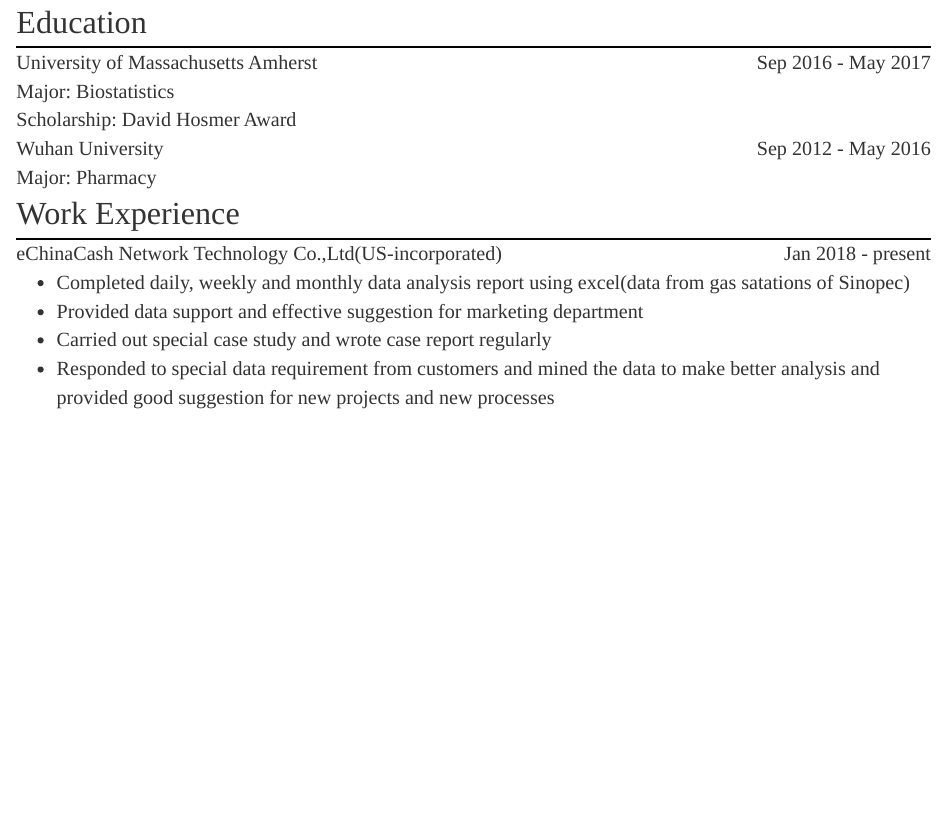
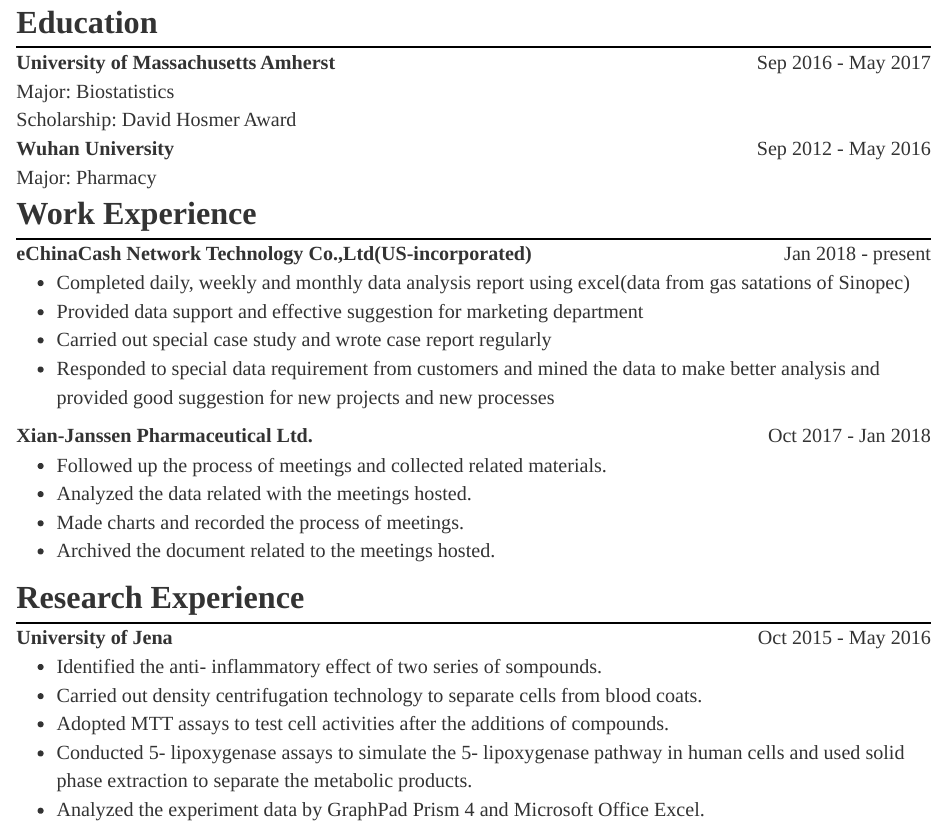
Before and after one commit to evatan123/personal_site, an R Markdown document (Resume.Rmd): the page in a window 1100 px wide, from 140 px down. The pictures show the output file Resume.html that the author committed with the source, opened offline; library style sheets and scripts come from the installed R packages.

Commit message:
change_16

```diff
--- a/Resume.Rmd
+++ b/Resume.Rmd
@@ -112,5 +111,27 @@
 - Responded to  special data requirement from customers and mined the data to make better analysis and provided good suggestion for new projects and new processes
 </div>
 
+<div class = "content-2">Xian-Janssen Pharmaceutical Ltd.</div>
+<div class = "content-3">Oct 2017 - Jan 2018</div>
+<div class = "content-4">
+- Followed up the process of meetings and collected related materials.
+- Analyzed the data related with the meetings hosted.
+- Made charts and recorded the process of meetings.
+- Archived the document related to the meetings hosted.
+</div>
+
+<div class="content">Research Experience</div>
+<hr/>
+
+<div class="content-2">University of Jena</div>
+<div class="content-3">Oct 2015 - May 2016</div>
+<div class = "content-4">
+- Identified the anti- inflammatory effect of two series of sompounds.
+- Carried out density centrifugation technology to separate cells from blood coats.
+- Adopted MTT assays to test cell activities after the additions of compounds.
+- Conducted 5- lipoxygenase assays to simulate the 5- lipoxygenase pathway in human cells and used solid phase extraction to separate the metabolic products.
+- Analyzed the experiment data by GraphPad Prism 4 and Microsoft Office Excel.
+</div>
+
 
 </body>
```
Also changed, not shown: Resume.html, Resume.Rmd (3 more changed lines).
